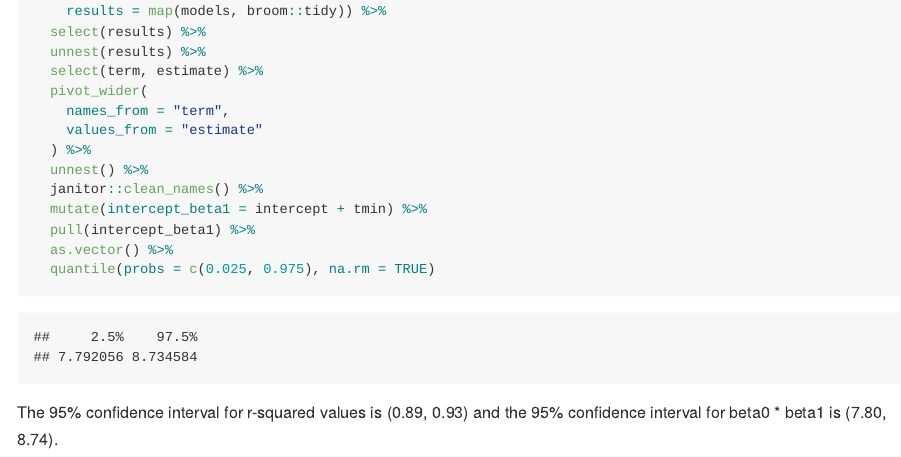
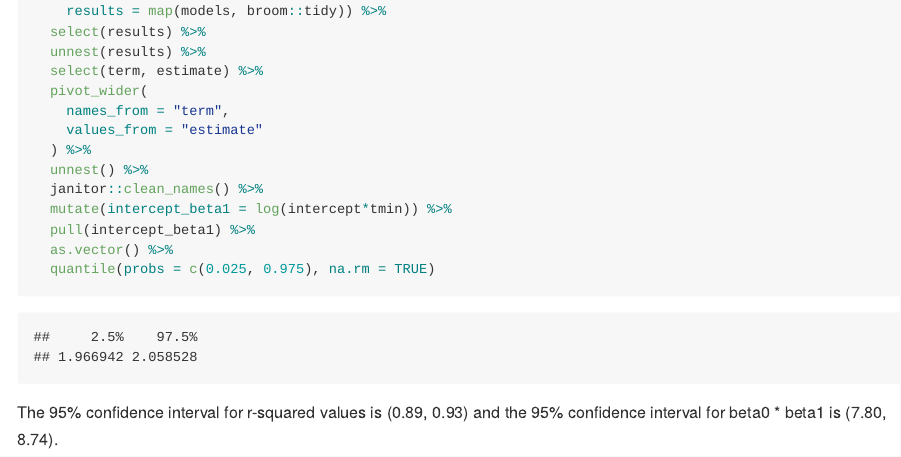
Before and after one commit to sophiam26/p8105_hw6_sm4594, an R Markdown document (p8105_hw6_sm4594.Rmd): the page in a window 1100 px wide, from 10170 px down. The pictures show the output file p8105_hw6_sm4594.md that the author committed with the source, drawn offline in the style of GitHub; long lines of code are wrapped.

Commit message:
updating 95% confidence interval code

```diff
--- a/p8105_hw6_sm4594.Rmd
+++ b/p8105_hw6_sm4594.Rmd
@@ -266,7 +266,7 @@ weather_bootstrap %>%
   ) %>%
   unnest() %>%
   janitor::clean_names() %>%
-  mutate(intercept_beta1 = intercept + tmin) %>%
+  mutate(intercept_beta1 = log(intercept*tmin)) %>%
   pull(intercept_beta1) %>%
   as.vector() %>%
   quantile(probs = c(0.025, 0.975), na.rm = TRUE)
```
Also changed, not shown: p8105_hw6_sm4594.md.
